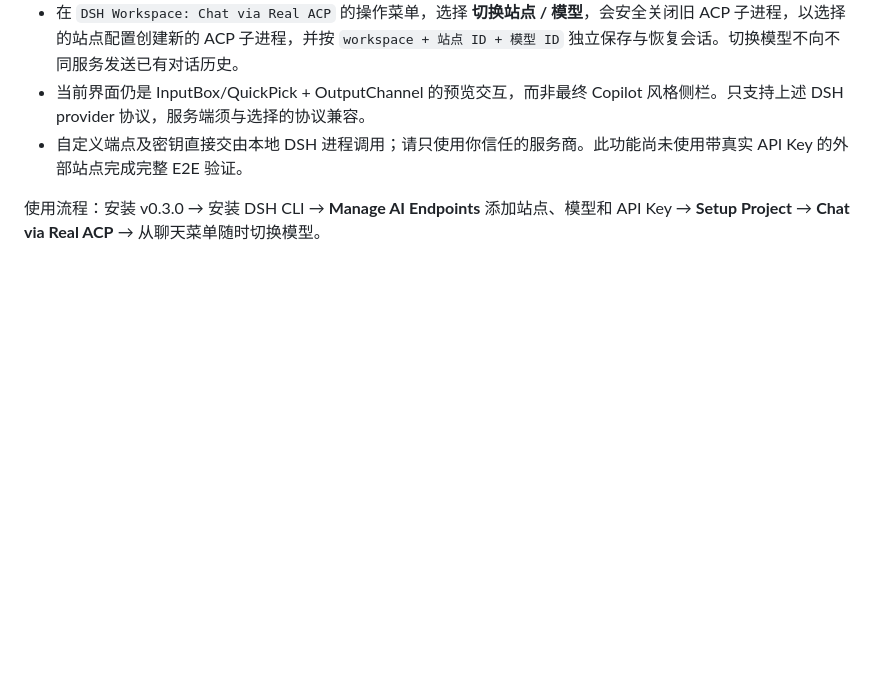
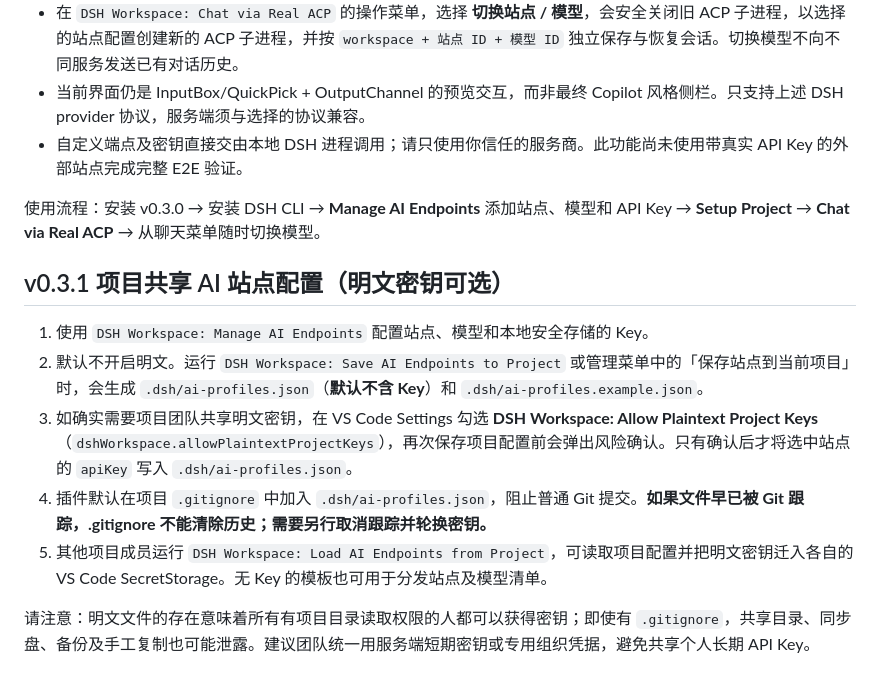
Before and after one commit to gmij/dsh-vscode, a Markdown page: README.md, the part around the change. GitHub-like rendering; blank space fills up the shorter version.

Commit message:
docs: optional project plaintext key sharing safeguards and steps

```diff
--- a/README.md
+++ b/README.md
@@ -67,3 +67,14 @@
 - 自定义端点及密钥直接交由本地 DSH 进程调用；请只使用你信任的服务商。此功能尚未使用带真实 API Key 的外部站点完成完整 E2E 验证。
 
 使用流程：安装 v0.3.0 → 安装 DSH CLI → **Manage AI Endpoints** 添加站点、模型和 API Key → **Setup Project** → **Chat via Real ACP** → 从聊天菜单随时切换模型。
+
+
+## v0.3.1 项目共享 AI 站点配置（明文密钥可选）
+
+1. 使用 `DSH Workspace: Manage AI Endpoints` 配置站点、模型和本地安全存储的 Key。
+2. 默认不开启明文。运行 `DSH Workspace: Save AI Endpoints to Project` 或管理菜单中的「保存站点到当前项目」时，会生成 `.dsh/ai-profiles.json`（**默认不含 Key**）和 `.dsh/ai-profiles.example.json`。
+3. 如确实需要项目团队共享明文密钥，在 VS Code Settings 勾选 **DSH Workspace: Allow Plaintext Project Keys**（`dshWorkspace.allowPlaintextProjectKeys`），再次保存项目配置前会弹出风险确认。只有确认后才将选中站点的 `apiKey` 写入 `.dsh/ai-profiles.json`。
+4. 插件默认在项目 `.gitignore` 中加入 `.dsh/ai-profiles.json`，阻止普通 Git 提交。**如果文件早已被 Git 跟踪，.gitignore 不能清除历史；需要另行取消跟踪并轮换密钥。**
+5. 其他项目成员运行 `DSH Workspace: Load AI Endpoints from Project`，可读取项目配置并把明文密钥迁入各自的 VS Code SecretStorage。无 Key 的模板也可用于分发站点及模型清单。
+
+请注意：明文文件的存在意味着所有有项目目录读取权限的人都可以获得密钥；即使有 `.gitignore`，共享目录、同步盘、备份及手工复制也可能泄露。建议团队统一用服务端短期密钥或专用组织凭据，避免共享个人长期 API Key。
```
